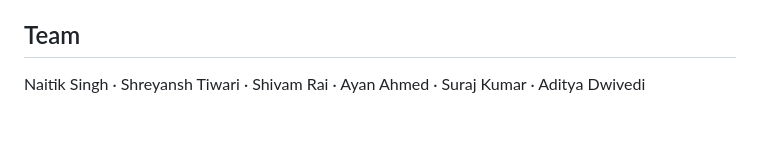
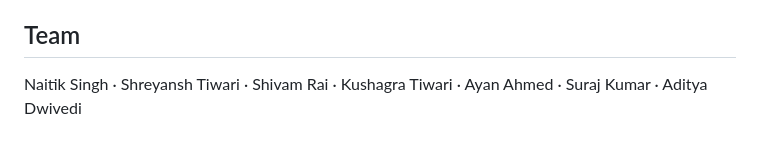
Before and after one commit to scooterxd69/Science-Project, a Markdown page: README.md, the part around the change. GitHub-like rendering.

Commit message:
Update team member list in README.md

```diff
--- a/README.md
+++ b/README.md
@@ -89,4 +89,4 @@ Contributions are welcome—please read [CONTRIBUTING.md](CONTRIBUTING.md), [COD
 
 ## Team
 
-Naitik Singh · Shreyansh Tiwari · Shivam Rai · Ayan Ahmed · Suraj Kumar · Aditya Dwivedi
+Naitik Singh · Shreyansh Tiwari · Shivam Rai · Kushagra Tiwari · Ayan Ahmed · Suraj Kumar · Aditya Dwivedi
```
